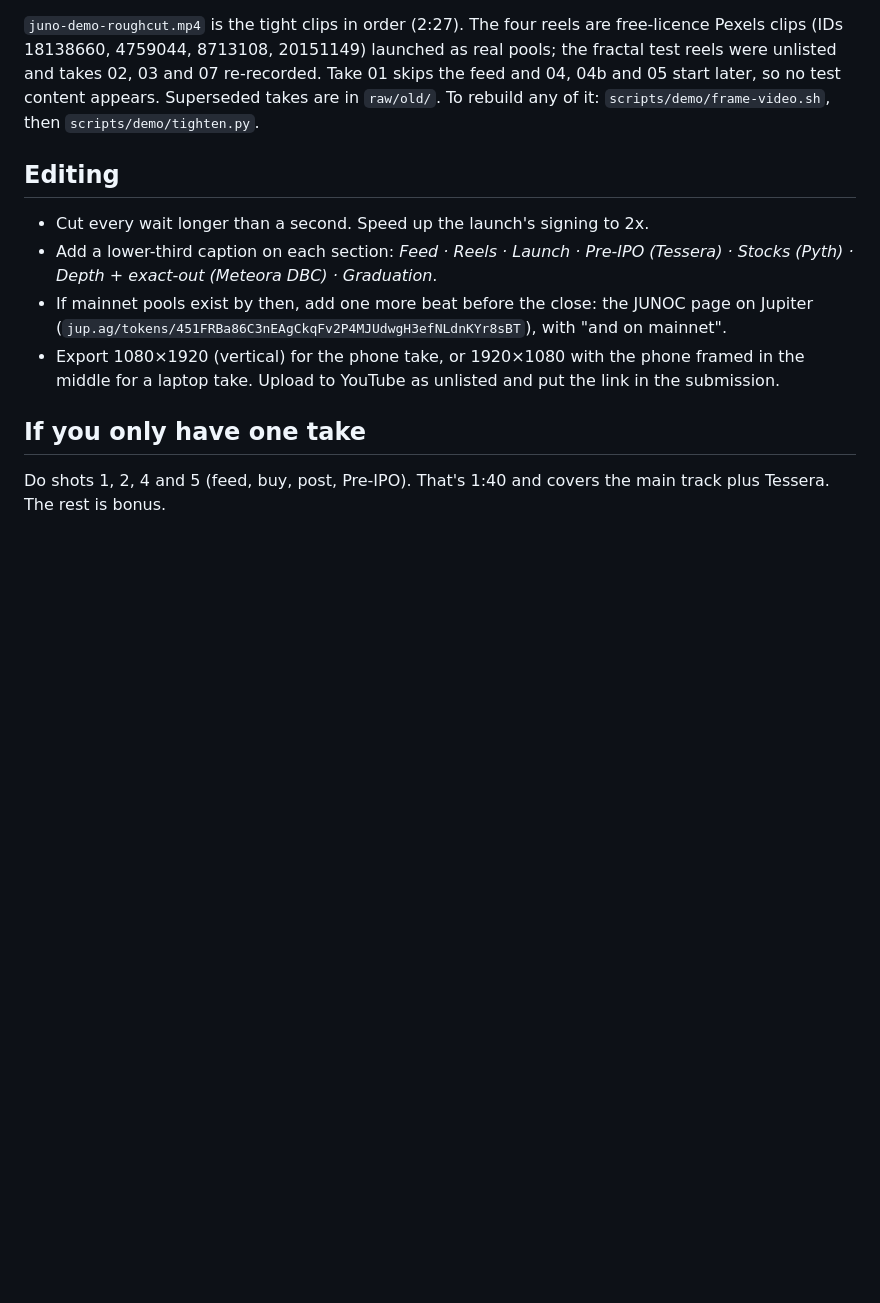
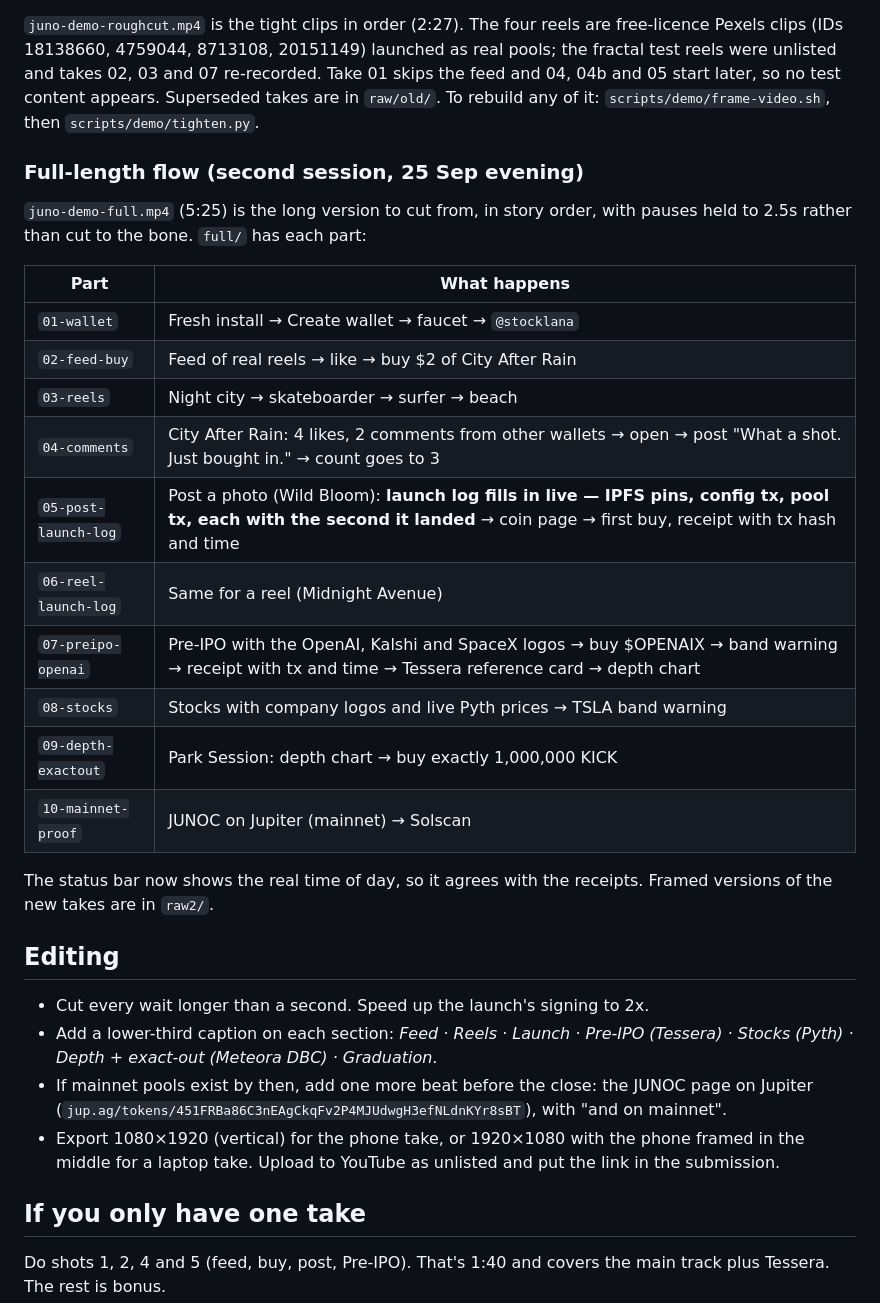
Before and after one commit to nickthelegend/juno, a Markdown page: docs/DEMO-VIDEO.md, the part around the change. GitHub-like rendering; blank space fills up the shorter version.

Commit message:
Demo: full-length flow with launch logs, comments and Pre-IPO logos
Co-Authored-By: Claude Opus 5.5 <noreply@anthropic.com>

```diff
--- a/docs/DEMO-VIDEO.md
+++ b/docs/DEMO-VIDEO.md
@@ -142,6 +142,27 @@ Each clip exists four ways:
 `juno-demo-roughcut.mp4` is the tight clips in order (2:27). The four reels are free-licence Pexels clips (IDs 18138660, 4759044, 8713108, 20151149) launched as real pools; the fractal test reels were unlisted and takes 02, 03 and 07 re-recorded. Take 01 skips the feed and 04, 04b and 05 start later, so no test content appears. Superseded takes are in `raw/old/`. To rebuild any of
 it: `scripts/demo/frame-video.sh`, then `scripts/demo/tighten.py`.
 
+### Full-length flow (second session, 25 Sep evening)
+
+`juno-demo-full.mp4` (5:25) is the long version to cut from, in story order,
+with pauses held to 2.5s rather than cut to the bone. `full/` has each part:
+
+| Part | What happens |
+|---|---|
+| `01-wallet` | Fresh install → Create wallet → faucet → `@stocklana` |
+| `02-feed-buy` | Feed of real reels → like → buy $2 of City After Rain |
+| `03-reels` | Night city → skateboarder → surfer → beach |
+| `04-comments` | City After Rain: 4 likes, 2 comments from other wallets → open → post "What a shot. Just bought in." → count goes to 3 |
+| `05-post-launch-log` | Post a photo (Wild Bloom): **launch log fills in live — IPFS pins, config tx, pool tx, each with the second it landed** → coin page → first buy, receipt with tx hash and time |
+| `06-reel-launch-log` | Same for a reel (Midnight Avenue) |
+| `07-preipo-openai` | Pre-IPO with the OpenAI, Kalshi and SpaceX logos → buy $OPENAIX → band warning → receipt with tx and time → Tessera reference card → depth chart |
+| `08-stocks` | Stocks with company logos and live Pyth prices → TSLA band warning |
+| `09-depth-exactout` | Park Session: depth chart → buy exactly 1,000,000 KICK |
+| `10-mainnet-proof` | JUNOC on Jupiter (mainnet) → Solscan |
+
+The status bar now shows the real time of day, so it agrees with the receipts.
+Framed versions of the new takes are in `raw2/`.
+
 ## Editing
 
 - Cut every wait longer than a second. Speed up the launch's signing to 2x.
```
